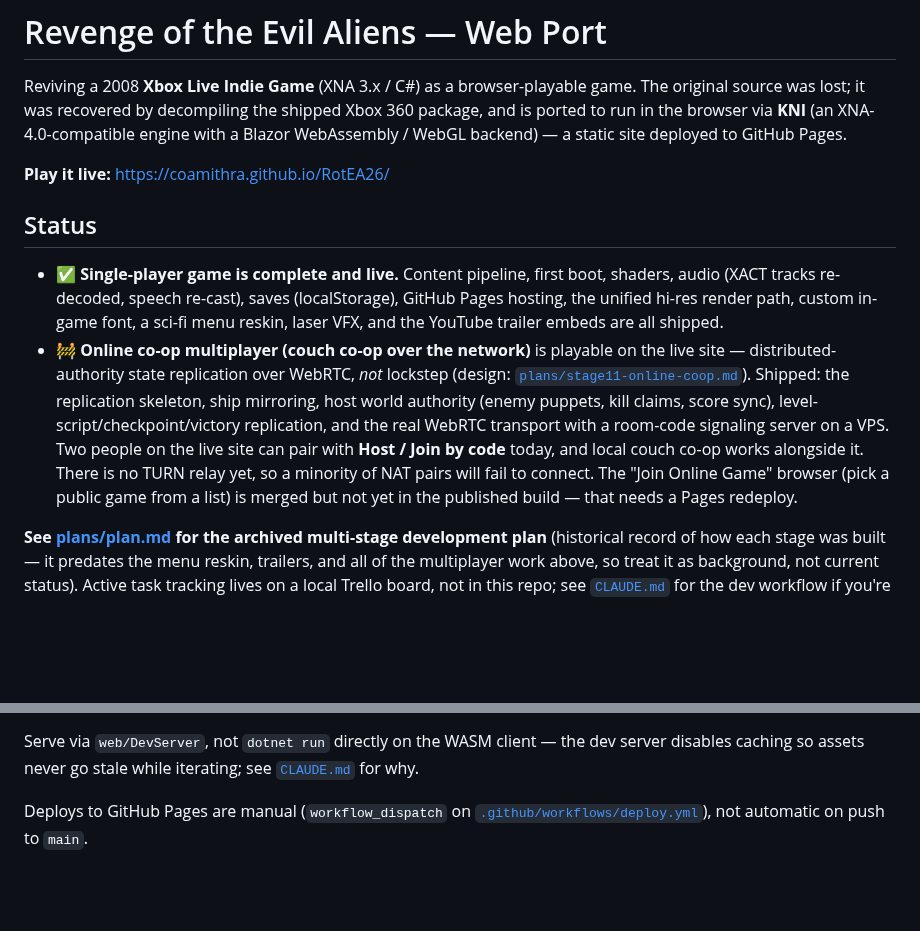
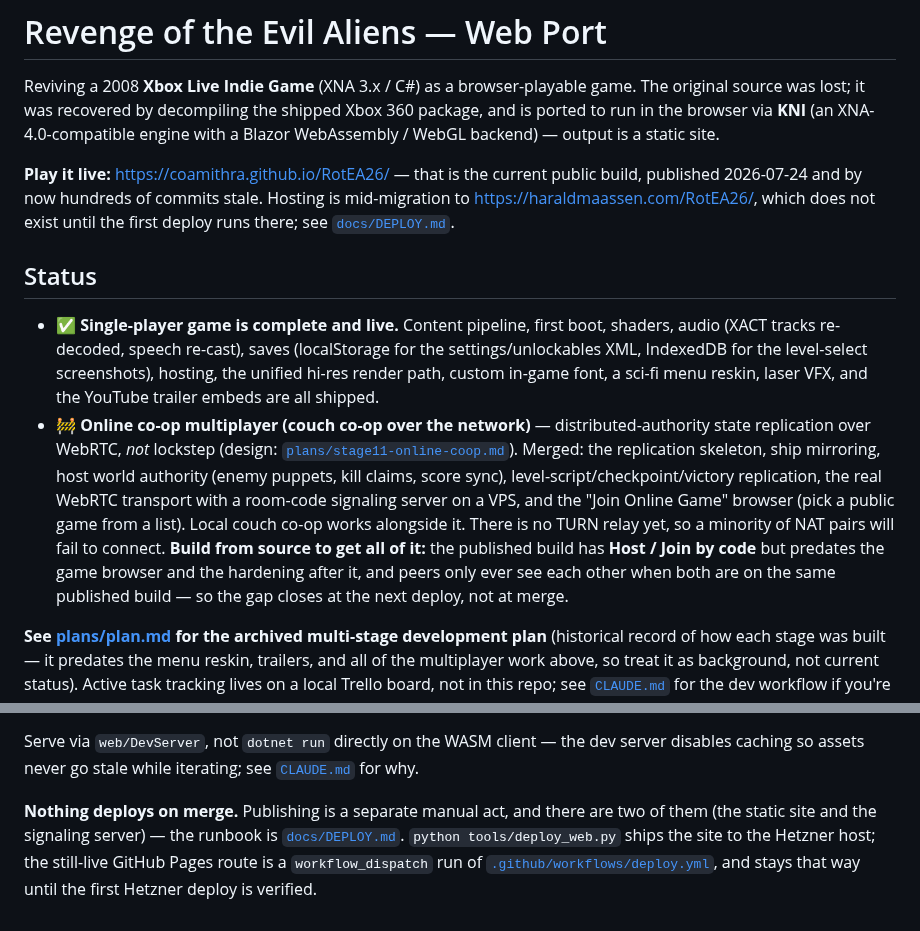
Before and after one commit to Coamithra/RotEA26, a Markdown page: README.md, 2 parts joined by grey strips. GitHub-like rendering; blank space fills up the shorter version.

Commit message:
docs: README hosting status matches the Hetzner migration
The branch's README refresh was cut before the hosting migration and said the
"Join Online Game" browser was "awaiting a Pages redeploy (card f9568f19)". That
card is superseded: publishing has moved to https://haraldmaassen.com/RotEA26/ via
tools/deploy_web.py, the first deploy there has not run, and GitHub Pages is the
current -- badly stale -- public site.

Verified against the data rather than restated: the last Pages run (30054863436,
2026-07-23T23:59Z) published commit 6d30f19, which DOES contain the WebRTC
transport (7d8307d) but NOT the game browser (5329fb8), and main is ~320 commits
past it. So co-op capability is now stated in repo/build terms -- server/signal
has changed five times since that publish, and a client/server protocol mismatch
is a silent no-match per docs/DEPLOY.md, so "two people on the live site can pair
today" is not a claim this repo can stand behind.

Also: saves are localStorage AND IndexedDB (index.html eaSaveBlob), not
localStorage alone.

Co-Authored-By: Claude Fable 5 <noreply@anthropic.com>

```diff
--- a/README.md
+++ b/README.md
@@ -3,27 +3,32 @@
 Reviving a 2008 **Xbox Live Indie Game** (XNA 3.x / C#) as a browser-playable game.
 The original source was lost; it was recovered by decompiling the shipped Xbox 360
 package, and is ported to run in the browser via **KNI** (an XNA-4.0-compatible
-engine with a Blazor WebAssembly / WebGL backend) — a static site deployed to
-GitHub Pages.
+engine with a Blazor WebAssembly / WebGL backend) — output is a static site.
 
-**Play it live:** https://coamithra.github.io/RotEA26/
+**Play it live:** https://coamithra.github.io/RotEA26/ — that is the current public
+build, published 2026-07-24 and by now hundreds of commits stale. Hosting is
+mid-migration to https://haraldmaassen.com/RotEA26/, which does not exist until the
+first deploy runs there; see [`docs/DEPLOY.md`](docs/DEPLOY.md).
 
 ## Status
 
 - ✅ **Single-player game is complete and live.** Content pipeline, first boot,
-  shaders, audio (XACT tracks re-decoded, speech re-cast), saves (localStorage),
-  GitHub Pages hosting, the unified hi-res render path, custom in-game font, a
-  sci-fi menu reskin, laser VFX, and the YouTube trailer embeds are all shipped.
-- 🚧 **Online co-op multiplayer (couch co-op over the network)** is playable on the
-  live site — distributed-authority state replication over WebRTC, *not* lockstep
-  (design: [`plans/stage11-online-coop.md`](plans/stage11-online-coop.md)). Shipped:
+  shaders, audio (XACT tracks re-decoded, speech re-cast), saves (localStorage for
+  the settings/unlockables XML, IndexedDB for the level-select screenshots),
+  hosting, the unified hi-res render path, custom in-game font, a sci-fi menu
+  reskin, laser VFX, and the YouTube trailer embeds are all shipped.
+- 🚧 **Online co-op multiplayer (couch co-op over the network)** — distributed-authority
+  state replication over WebRTC, *not* lockstep
+  (design: [`plans/stage11-online-coop.md`](plans/stage11-online-coop.md)). Merged:
   the replication skeleton, ship mirroring, host world authority (enemy puppets,
-  kill claims, score sync), level-script/checkpoint/victory replication, and the
-  real WebRTC transport with a room-code signaling server on a VPS. Two people on
-  the live site can pair with **Host / Join by code** today, and local couch co-op
-  works alongside it. There is no TURN relay yet, so a minority of NAT pairs will
-  fail to connect. The "Join Online Game" browser (pick a public game from a list)
-  is merged but not yet in the published build — that needs a Pages redeploy.
+  kill claims, score sync), level-script/checkpoint/victory replication, the real
+  WebRTC transport with a room-code signaling server on a VPS, and the "Join Online
+  Game" browser (pick a public game from a list). Local couch co-op works alongside
+  it. There is no TURN relay yet, so a minority of NAT pairs will fail to connect.
+  **Build from source to get all of it:** the published build has **Host / Join by
+  code** but predates the game browser and the hardening after it, and peers only
+  ever see each other when both are on the same published build — so the gap closes
+  at the next deploy, not at merge.
 
 **See [plans/plan.md](plans/plan.md) for the archived multi-stage development plan**
 (historical record of how each stage was built — it predates the menu reskin,
@@ -55,6 +60,9 @@ Serve via `web/DevServer`, not `dotnet run` directly on the WASM client — the
 dev server disables caching so assets never go stale while iterating; see
 [`CLAUDE.md`](CLAUDE.md) for why.
 
-Deploys to GitHub Pages are manual (`workflow_dispatch` on
-[`.github/workflows/deploy.yml`](.github/workflows/deploy.yml)), not automatic on
-push to `main`.
+**Nothing deploys on merge.** Publishing is a separate manual act, and there are
+two of them (the static site and the signaling server) — the runbook is
+[`docs/DEPLOY.md`](docs/DEPLOY.md). `python tools/deploy_web.py` ships the site to
+the Hetzner host; the still-live GitHub Pages route is a `workflow_dispatch` run of
+[`.github/workflows/deploy.yml`](.github/workflows/deploy.yml), and stays that way
+until the first Hetzner deploy is verified.
```
